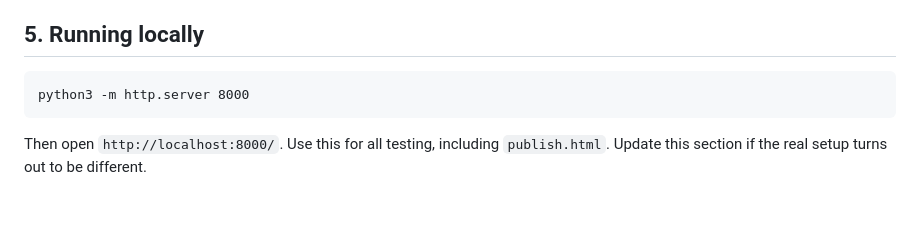
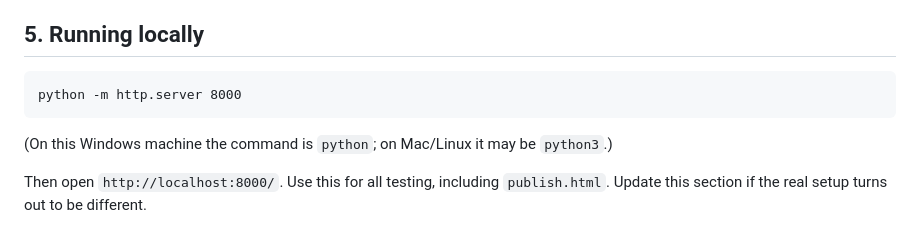
Before and after one commit to Shreedhar-Gangwar/Arrjava, a Markdown page: CLAUDE.md, the part around one of its changes. Drawn GitHub-style; blank space fills up the shorter version.

````diff
--- a/CLAUDE.md
+++ b/CLAUDE.md
@@ -177,8 +170,10 @@ possible state for this project.
 ## 5. Running locally
 
 ```
-python3 -m http.server 8000
+python -m http.server 8000
 ```
+
+(On this Windows machine the command is `python`; on Mac/Linux it may be `python3`.)
 
 Then open `http://localhost:8000/`. Use this for all testing, including `publish.html`.
 Update this section if the real setup turns out to be different.
````
Also changed, not shown: other parts of CLAUDE.md (+36 -43 lines).
